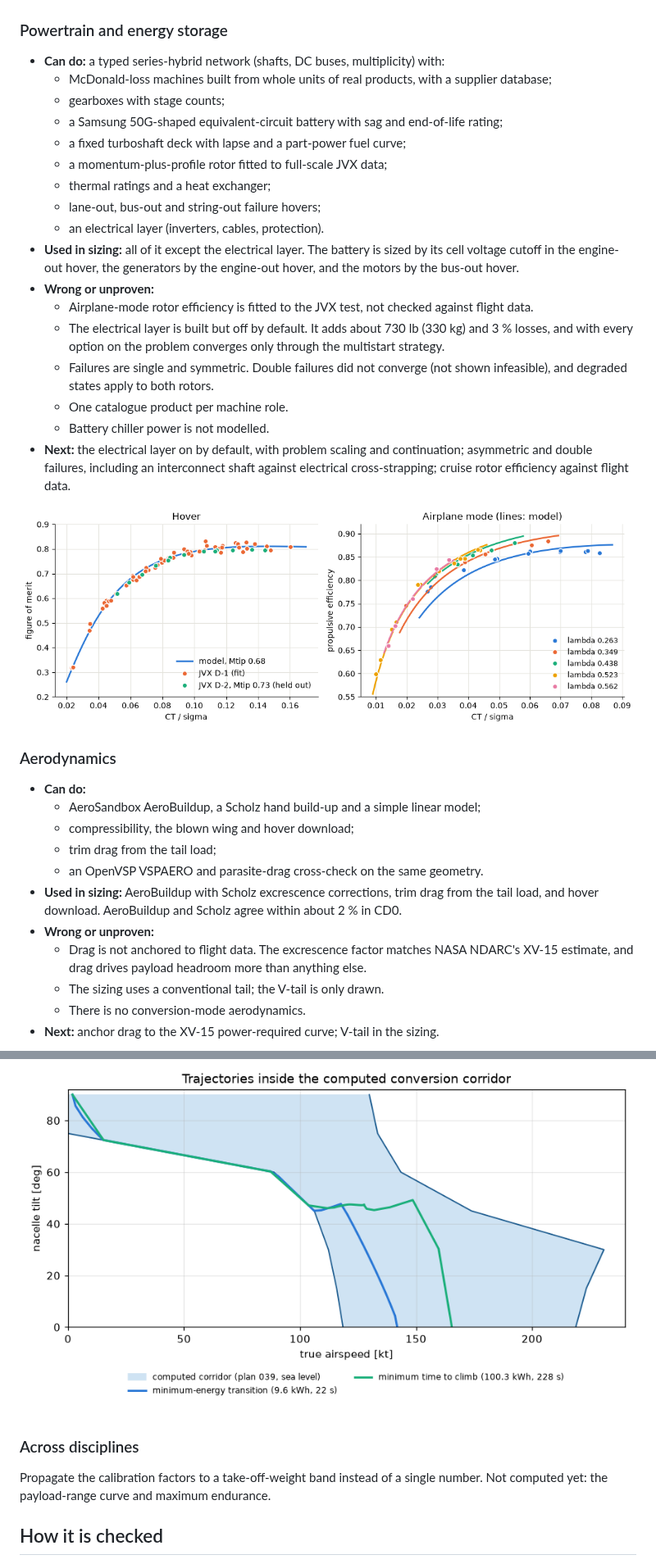
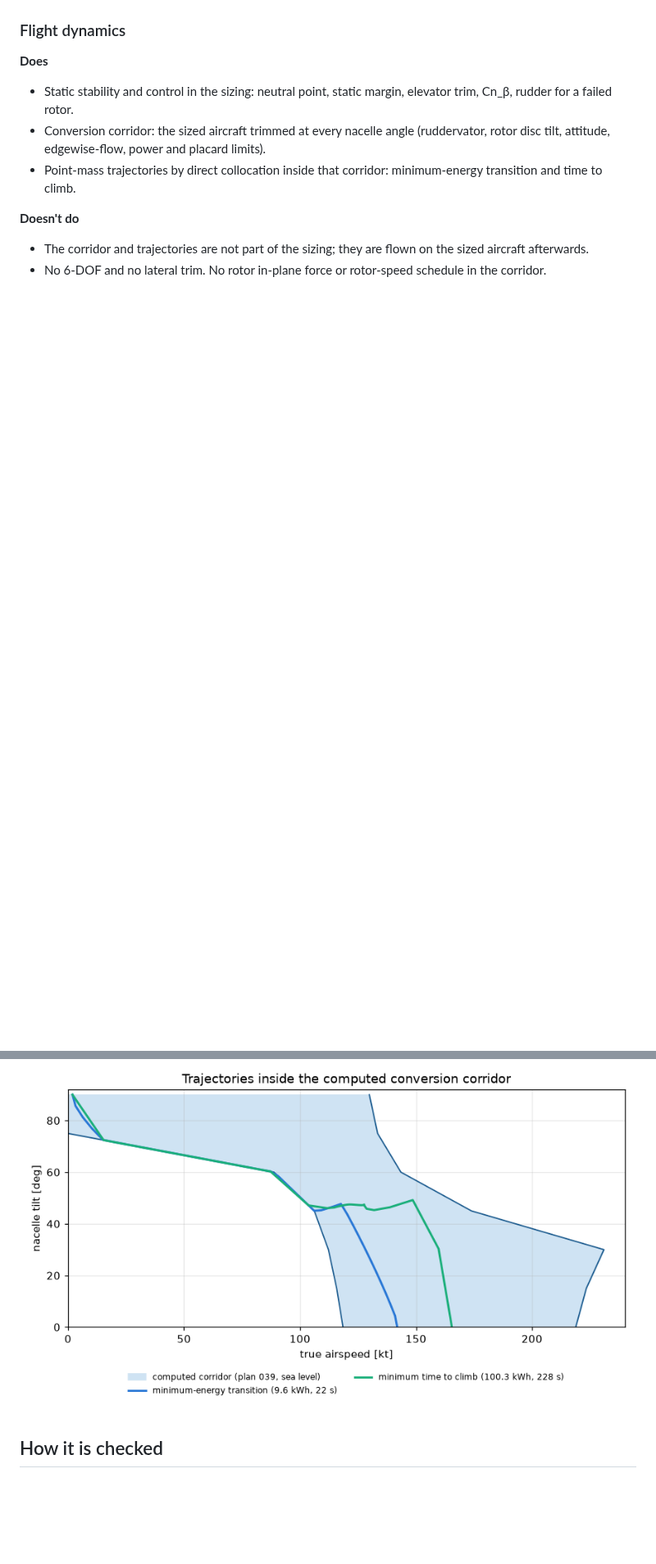
Before and after one commit to rootAmos/size_halo, a Markdown page: README.md, 2 parts joined by grey strips. Shown at 82% size. Drawn GitHub-style; blank space fills up the shorter version.

```diff
--- a/README.md
+++ b/README.md
@@ -167,46 +179,16 @@ next. Approach and effort for the next steps are in [docs/NEXT_STEPS.md](docs/NE
 
 ![Structural layout](docs/figures/halo_structure.png)
 
-### Powertrain and energy storage
+### Flight dynamics
 
-- **Can do:** a typed series-hybrid network (shafts, DC buses, multiplicity) with:
-  - McDonald-loss machines built from whole units of real products, with a supplier database;
-  - gearboxes with stage counts;
-  - a Samsung 50G-shaped equivalent-circuit battery with sag and end-of-life rating;
-  - a fixed turboshaft deck with lapse and a part-power fuel curve;
-  - a momentum-plus-profile rotor fitted to full-scale JVX data;
-  - thermal ratings and a heat exchanger;
-  - lane-out, bus-out and string-out failure hovers;
-  - an electrical layer (inverters, cables, protection).
-- **Used in sizing:** all of it except the electrical layer. The battery is sized by its cell voltage cutoff in the
-  engine-out hover, the generators by the engine-out hover, and the motors by the bus-out hover.
-- **Wrong or unproven:**
-  - Airplane-mode rotor efficiency is fitted to the JVX test, not checked against flight data.
-  - The electrical layer is built but off by default. It adds about 730 lb (330 kg) and 3 % losses, and with every
-    option on the problem converges only through the multistart strategy.
-  - Failures are single and symmetric. Double failures did not converge (not shown infeasible), and degraded states
-    apply to both rotors.
-  - One catalogue product per machine role.
-  - Battery chiller power is not modelled.
-- **Next:** the electrical layer on by default, with problem scaling and continuation; asymmetric and double
-  failures, including an interconnect shaft against electrical cross-strapping; cruise rotor efficiency against
-  flight data.
+**Does**
+- Static stability and control in the sizing: neutral point, static margin, elevator trim, Cn_β, rudder for a
+  failed rotor.
+- Conversion corridor: the sized aircraft trimmed at every nacelle angle (ruddervator, rotor disc tilt, attitude,
+  edgewise-flow, power and placard limits).
+- Point-mass trajectories by direct collocation inside that corridor: minimum-energy transition and time to climb.
 
-![JVX proprotor calibration](docs/figures/rotor_jvx_calibration.png)
+**Doesn't do**
+- The corridor and trajectories are not part of the sizing; they are flown on the sized aircraft afterwards.
+- No 6-DOF and no lateral trim. No rotor in-plane force or rotor-speed schedule in the corridor.
 
-### Aerodynamics
-
-- **Can do:**
-  - AeroSandbox AeroBuildup, a Scholz hand build-up and a simple linear model;
-  - compressibility, the blown wing and hover download;
-  - trim drag from the tail load;
-  - an OpenVSP VSPAERO and parasite-drag cross-check on the same geometry.
-- **Used in sizing:** AeroBuildup with Scholz excrescence corrections, trim drag from the tail load, and hover
-  download. AeroBuildup and Scholz agree within about 2 % in CD0.
-- **Wrong or unproven:**
-  - Drag is not anchored to flight data. The excrescence factor matches NASA NDARC's XV-15 estimate, and drag drives
-    payload headroom more than anything else.
-  - The sizing uses a conventional tail; the V-tail is only drawn.
-  - There is no conversion-mode aerodynamics.
-- **Next:** anchor drag to the XV-15 power-required curve; V-tail in the sizing.
-
@@ -232,11 +199,6 @@ next. Approach and effort for the next steps are in [docs/NEXT_STEPS.md](docs/NE
 
 ![Computed conversion corridor](docs/figures/conversion_corridor.png)
 ![Trajectories in the computed conversion corridor](docs/figures/trajectory_conversion_corridor.png)
-
-### Across disciplines
-
-Propagate the calibration factors to a take-off-weight band instead of a single number. Not computed yet: the
-payload-range curve and maximum endurance.
 
 ## How it is checked
 
```
Also changed, not shown: other parts of README.md (+46 -49 lines).
